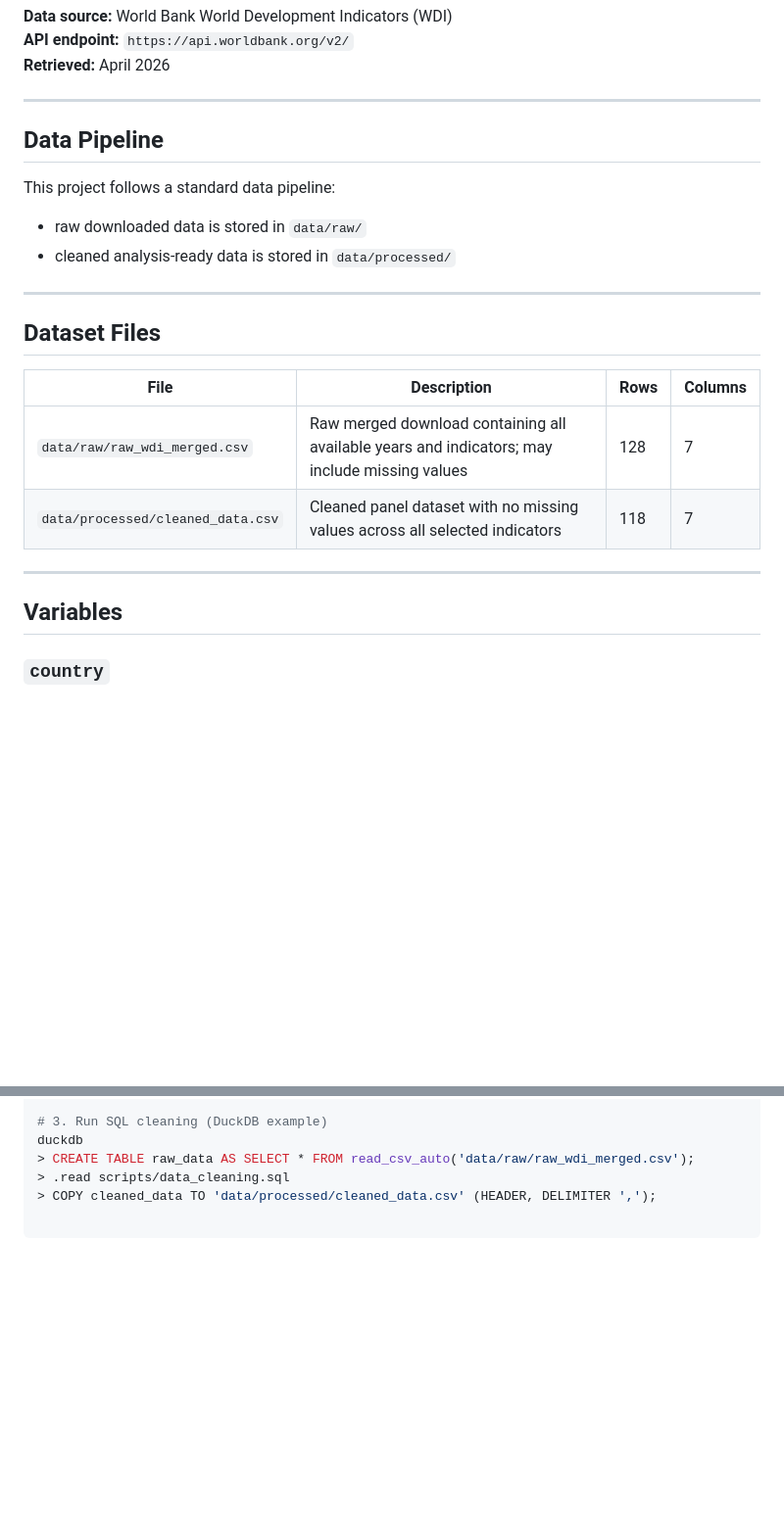
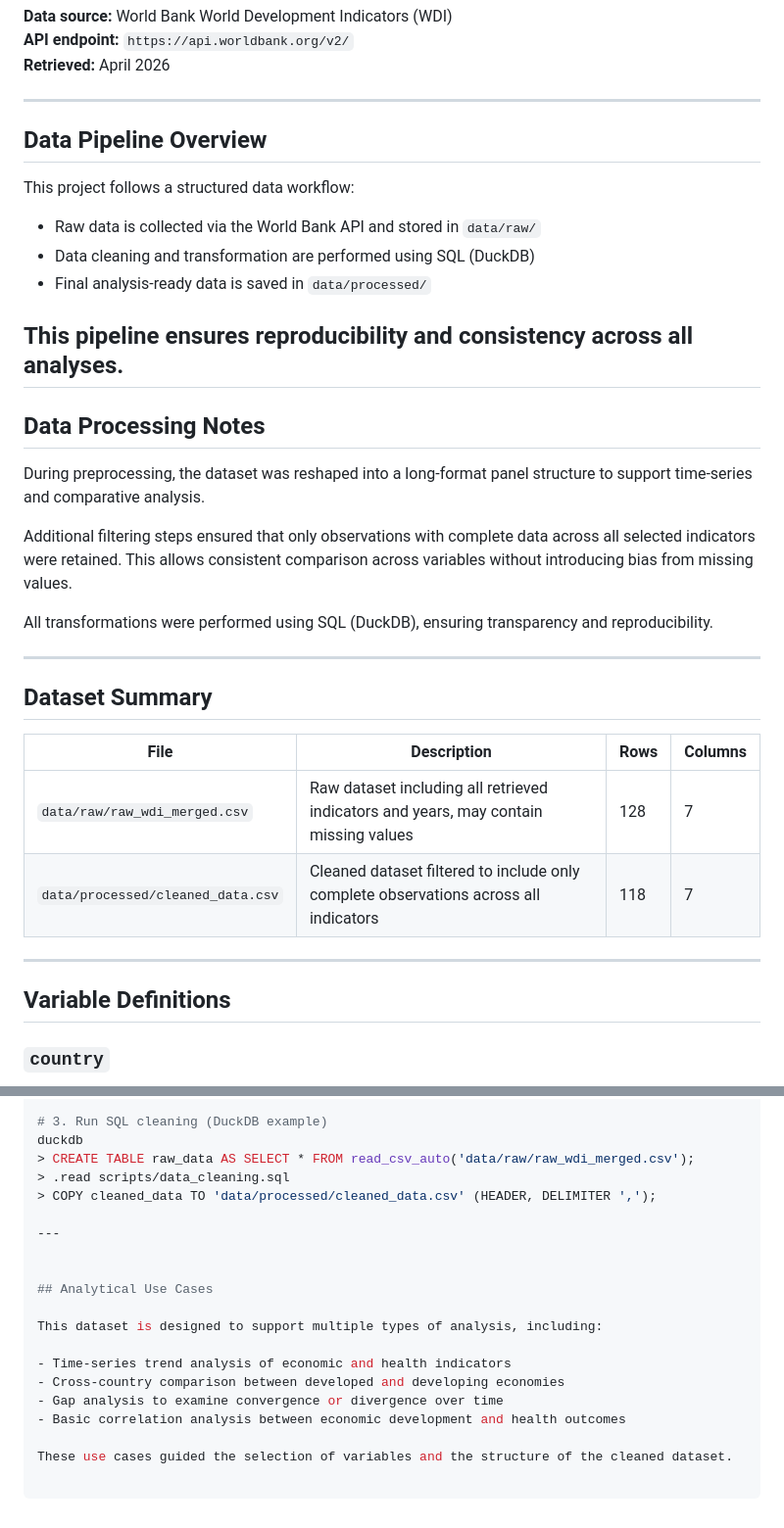
Before and after one commit to MinnaLai/datasci350_final_project, a Markdown page: documentation/codebook.md, 2 parts joined by grey strips. Shown at 98% size. Rendered like a GitHub page; blank space fills up the shorter version.

Commit message:
update codebook with additional analysis details

```diff
--- a/documentation/codebook.md
+++ b/documentation/codebook.md
@@ -8,24 +8,38 @@
 
 ---
 
-## Data Pipeline
+## Data Pipeline Overview
 
-This project follows a standard data pipeline:
-- raw downloaded data is stored in `data/raw/`
-- cleaned analysis-ready data is stored in `data/processed/`
+This project follows a structured data workflow:
+
+- Raw data is collected via the World Bank API and stored in `data/raw/`
+- Data cleaning and transformation are performed using SQL (DuckDB)
+- Final analysis-ready data is saved in `data/processed/`
+
+This pipeline ensures reproducibility and consistency across all analyses.
+---
+
+## Data Processing Notes
+
+During preprocessing, the dataset was reshaped into a long-format panel structure to support time-series and comparative analysis.
+
+Additional filtering steps ensured that only observations with complete data across all selected indicators were retained. This allows consistent comparison across variables without introducing bias from missing values.
+
+All transformations were performed using SQL (DuckDB), ensuring transparency and reproducibility.
 
 ---
 
-## Dataset Files
+## Dataset Summary
 
 | File | Description | Rows | Columns |
 |------|-------------|------|---------|
-| `data/raw/raw_wdi_merged.csv` | Raw merged download containing all available years and indicators; may include missing values | 128 | 7 |
-| `data/processed/cleaned_data.csv` | Cleaned panel dataset with no missing values across all selected indicators | 118 | 7 |
+| `data/raw/raw_wdi_merged.csv` | Raw dataset including all retrieved indicators and years, may contain missing values | 128 | 7 |
+| `data/processed/cleaned_data.csv` | Cleaned dataset filtered to include only complete observations across all indicators | 118 | 7 |
 
 ---
 
-## Variables
+## Variable Definitions
+
 
 ### `country`
 - **Type:** String
@@ -138,3 +152,17 @@ duckdb
 > CREATE TABLE raw_data AS SELECT * FROM read_csv_auto('data/raw/raw_wdi_merged.csv');
 > .read scripts/data_cleaning.sql
 > COPY cleaned_data TO 'data/processed/cleaned_data.csv' (HEADER, DELIMITER ',');
+
+---
+
+
+## Analytical Use Cases
+
+This dataset is designed to support multiple types of analysis, including:
+
+- Time-series trend analysis of economic and health indicators
+- Cross-country comparison between developed and developing economies
+- Gap analysis to examine convergence or divergence over time
+- Basic correlation analysis between economic development and health outcomes
+
+These use cases guided the selection of variables and the structure of the cleaned dataset.
```
